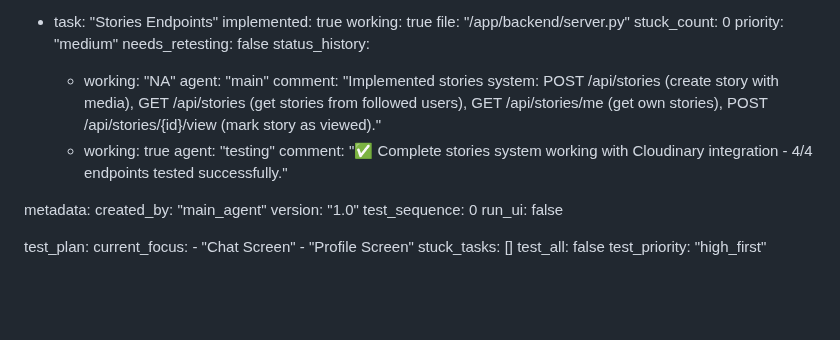
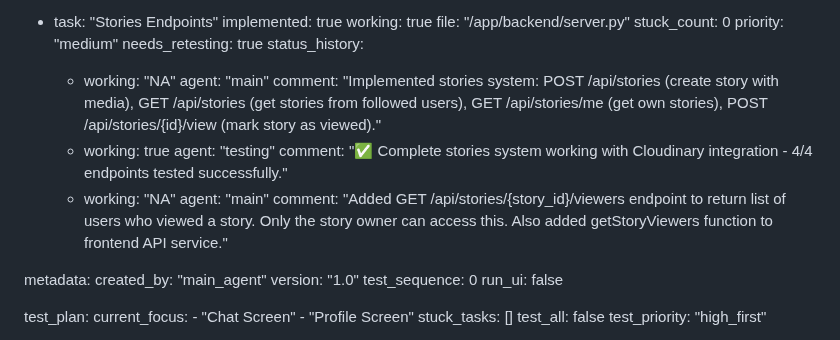
Before and after one commit to jarell94/grover, a Markdown page: test_result.md, the part around the change. Rendered like a GitHub page; blank space fills up the shorter version.

Commit message:
auto-commit for 17744b28-0729-4371-a104-36d6afe1e6a0

```diff
--- a/test_result.md
+++ b/test_result.md
@@ -592,7 +592,7 @@ frontend:
     file: "/app/backend/server.py"
     stuck_count: 0
     priority: "medium"
-    needs_retesting: false
+    needs_retesting: true
     status_history:
       - working: "NA"
         agent: "main"
@@ -600,6 +600,9 @@ frontend:
       - working: true
         agent: "testing"
         comment: "✅ Complete stories system working with Cloudinary integration - 4/4 endpoints tested successfully."
+      - working: "NA"
+        agent: "main"
+        comment: "Added GET /api/stories/{story_id}/viewers endpoint to return list of users who viewed a story. Only the story owner can access this. Also added getStoryViewers function to frontend API service."
 
 metadata:
   created_by: "main_agent"
```
